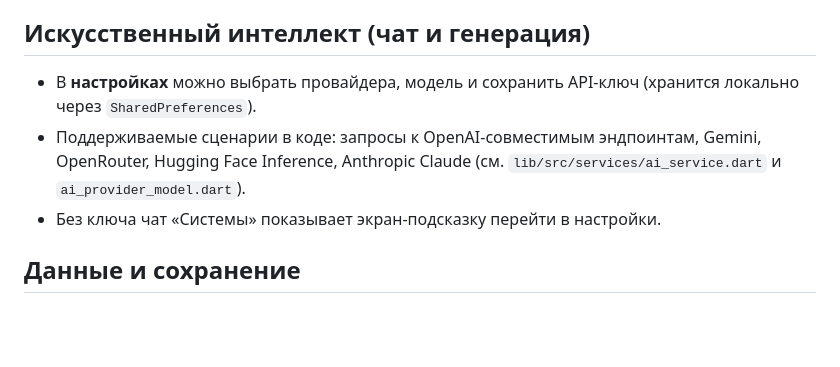
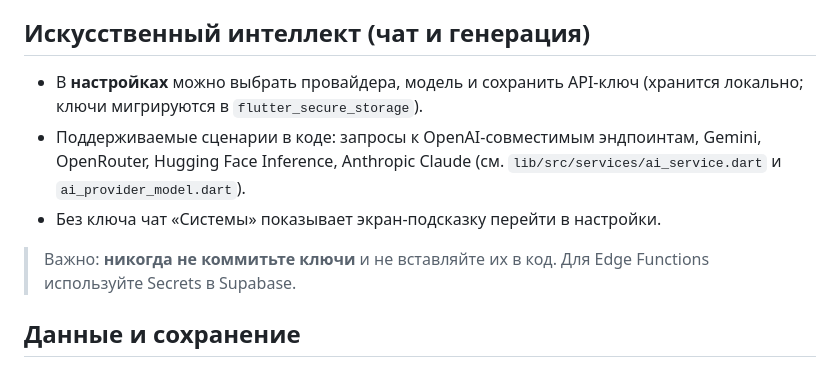
Before and after one commit to Temirlan200270/level_up, a Markdown page: README.md, the part around one of its changes. GitHub-like rendering; blank space fills up the shorter version.

```diff
--- a/README.md
+++ b/README.md
@@ -106,9 +127,11 @@ assets/
 
 ## Искусственный интеллект (чат и генерация)
 
-- В **настройках** можно выбрать провайдера, модель и сохранить API-ключ (хранится локально через `SharedPreferences`).
+- В **настройках** можно выбрать провайдера, модель и сохранить API-ключ (хранится локально; ключи мигрируются в `flutter_secure_storage`).
 - Поддерживаемые сценарии в коде: запросы к OpenAI-совместимым эндпоинтам, Gemini, OpenRouter, Hugging Face Inference, Anthropic Claude (см. `lib/src/services/ai_service.dart` и `ai_provider_model.dart`).
 - Без ключа чат «Системы» показывает экран-подсказку перейти в настройки.
+
+> Важно: **никогда не коммитьте ключи** и не вставляйте их в код. Для Edge Functions используйте Secrets в Supabase.
 
 ## Данные и сохранение
 
```
Also changed, not shown: other parts of README.md (+22 -1 lines).
